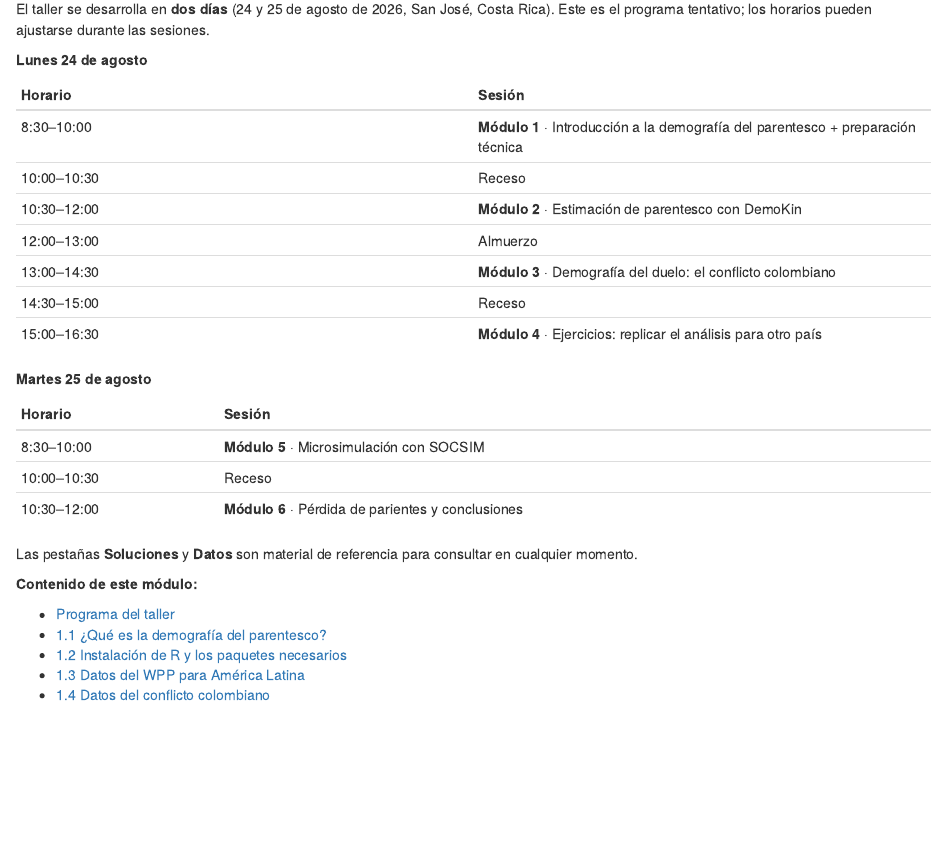
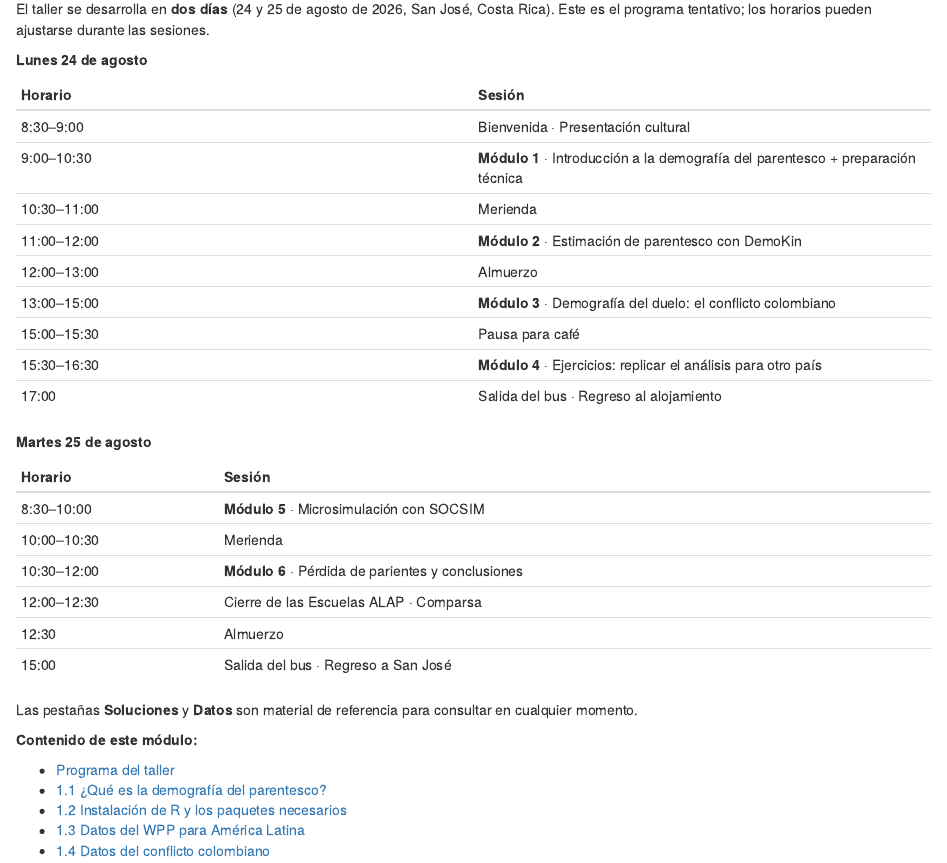
Before and after one commit to alburezg/ALAP26_duelo, an R Markdown document (modulo_1.Rmd): the page in a window 1100 px wide, from 170 px down. Rendered offline with R 4.5, knitr and Pandoc, with nearby package versions; some code elsewhere in the file could not run offline.

Commit message:
last minute fix

```diff
--- a/modulo_1.Rmd
+++ b/modulo_1.Rmd
@@ -17,21 +17,26 @@ las sesiones.
 
 | Horario | Sesión |
 |---|---|
-| 8:30–10:00 | **Módulo 1** · Introducción a la demografía del parentesco + preparación técnica |
-| 10:00–10:30 | Receso |
-| 10:30–12:00 | **Módulo 2** · Estimación de parentesco con DemoKin |
+| 8:30–9:00 | Bienvenida · Presentación cultural |
+| 9:00–10:30 | **Módulo 1** · Introducción a la demografía del parentesco + preparación técnica |
+| 10:30–11:00 | Merienda |
+| 11:00–12:00 | **Módulo 2** · Estimación de parentesco con DemoKin |
 | 12:00–13:00 | Almuerzo |
-| 13:00–14:30 | **Módulo 3** · Demografía del duelo: el conflicto colombiano |
-| 14:30–15:00 | Receso |
-| 15:00–16:30 | **Módulo 4** · Ejercicios: replicar el análisis para otro país |
+| 13:00–15:00 | **Módulo 3** · Demografía del duelo: el conflicto colombiano |
+| 15:00–15:30 | Pausa para café |
+| 15:30–16:30 | **Módulo 4** · Ejercicios: replicar el análisis para otro país |
+| 17:00 | Salida del bus · Regreso al alojamiento |
 
 **Martes 25 de agosto**
 
 | Horario | Sesión |
 |---|---|
 | 8:30–10:00 | **Módulo 5** · Microsimulación con SOCSIM |
-| 10:00–10:30 | Receso |
+| 10:00–10:30 | Merienda |
 | 10:30–12:00 | **Módulo 6** · Pérdida de parientes y conclusiones |
+| 12:00–12:30 | Cierre de las Escuelas ALAP · Comparsa |
+| 12:30 | Almuerzo |
+| 15:00 | Salida del bus · Regreso a San José |
 
 Las pestañas **Soluciones** y **Datos** son material de referencia para consultar
 en cualquier momento.
```
Also changed, not shown: index.Rmd (+2 -0 lines), assets/copy-code.html (added), index.html.
